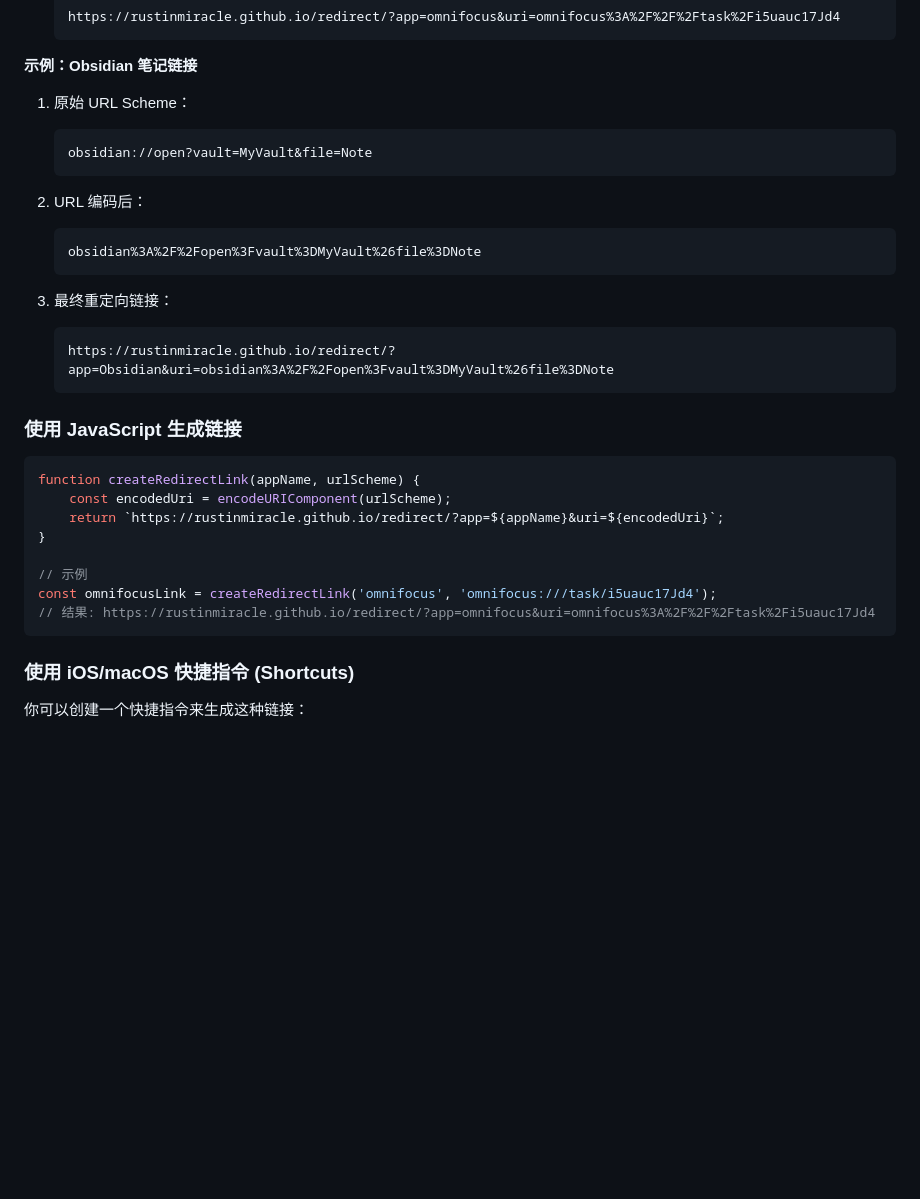
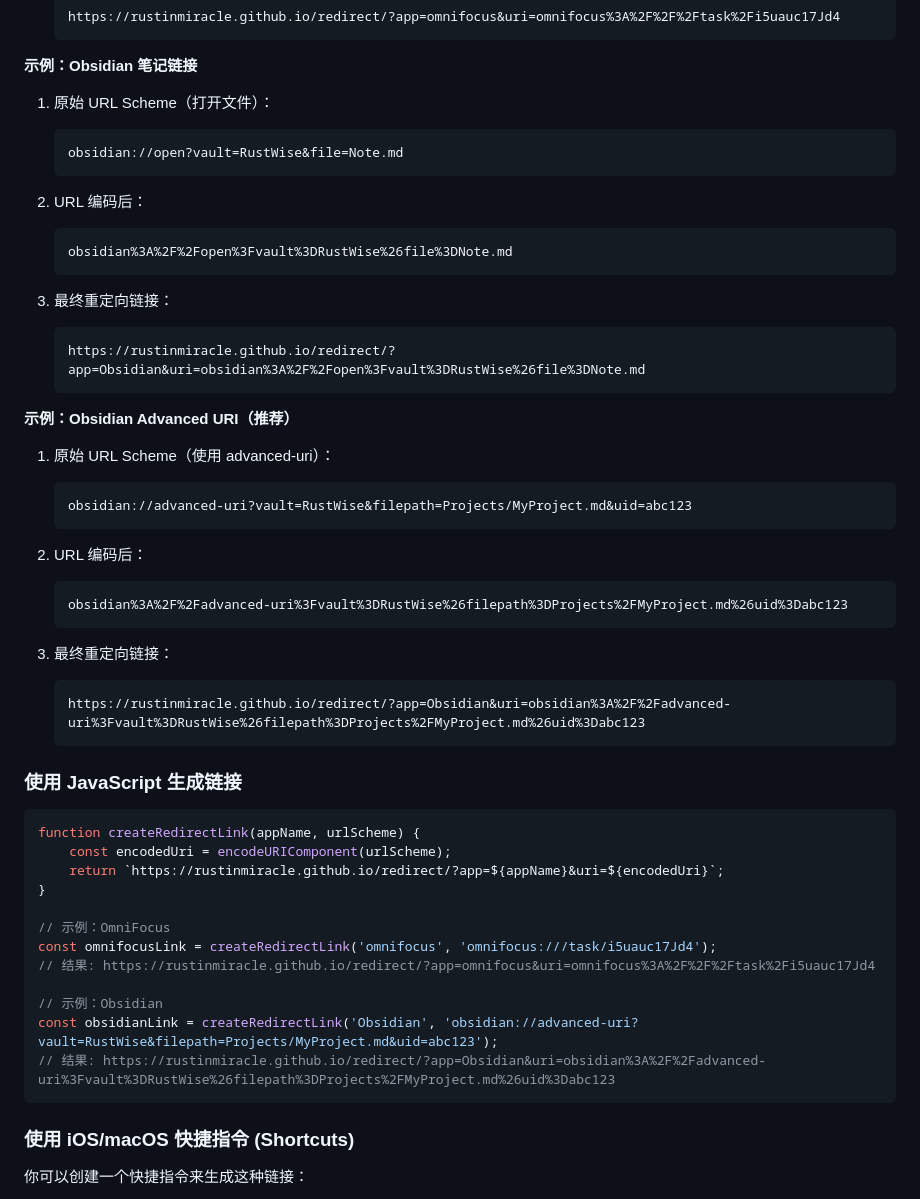
Before and after one commit to rustintm-ai/rustintm-ai.github.io, a Markdown page: README.md, the part around the change. Rendered like a GitHub page; blank space fills up the shorter version.

Commit message:
更新 README：添加更多 Obsidian 示例

````diff
--- a/README.md
+++ b/README.md
@@ -61,19 +61,36 @@ GitHub Pages 通常会在几分钟内更新。部署完成后，你的链接就
 
 **示例：Obsidian 笔记链接**
 
-1. 原始 URL Scheme：
+1. 原始 URL Scheme（打开文件）：
    ```
-   obsidian://open?vault=MyVault&file=Note
+   obsidian://open?vault=RustWise&file=Note.md
    ```
 
 2. URL 编码后：
    ```
-   obsidian%3A%2F%2Fopen%3Fvault%3DMyVault%26file%3DNote
+   obsidian%3A%2F%2Fopen%3Fvault%3DRustWise%26file%3DNote.md
    ```
 
 3. 最终重定向链接：
    ```
-   https://rustinmiracle.github.io/redirect/?app=Obsidian&uri=obsidian%3A%2F%2Fopen%3Fvault%3DMyVault%26file%3DNote
+   https://rustinmiracle.github.io/redirect/?app=Obsidian&uri=obsidian%3A%2F%2Fopen%3Fvault%3DRustWise%26file%3DNote.md
+   ```
+
+**示例：Obsidian Advanced URI（推荐）**
+
+1. 原始 URL Scheme（使用 advanced-uri）：
+   ```
+   obsidian://advanced-uri?vault=RustWise&filepath=Projects/MyProject.md&uid=abc123
+   ```
+
+2. URL 编码后：
+   ```
+   obsidian%3A%2F%2Fadvanced-uri%3Fvault%3DRustWise%26filepath%3DProjects%2FMyProject.md%26uid%3Dabc123
+   ```
+
+3. 最终重定向链接：
+   ```
+   https://rustinmiracle.github.io/redirect/?app=Obsidian&uri=obsidian%3A%2F%2Fadvanced-uri%3Fvault%3DRustWise%26filepath%3DProjects%2FMyProject.md%26uid%3Dabc123
    ```
 
 ### 使用 JavaScript 生成链接
@@ -84,9 +101,13 @@ function createRedirectLink(appName, urlScheme) {
     return `https://rustinmiracle.github.io/redirect/?app=${appName}&uri=${encodedUri}`;
 }
 
-// 示例
+// 示例：OmniFocus
 const omnifocusLink = createRedirectLink('omnifocus', 'omnifocus:///task/i5uauc17Jd4');
 // 结果: https://rustinmiracle.github.io/redirect/?app=omnifocus&uri=omnifocus%3A%2F%2F%2Ftask%2Fi5uauc17Jd4
+
+// 示例：Obsidian
+const obsidianLink = createRedirectLink('Obsidian', 'obsidian://advanced-uri?vault=RustWise&filepath=Projects/MyProject.md&uid=abc123');
+// 结果: https://rustinmiracle.github.io/redirect/?app=Obsidian&uri=obsidian%3A%2F%2Fadvanced-uri%3Fvault%3DRustWise%26filepath%3DProjects%2FMyProject.md%26uid%3Dabc123
 ```
 
 ### 使用 iOS/macOS 快捷指令 (Shortcuts)
````
